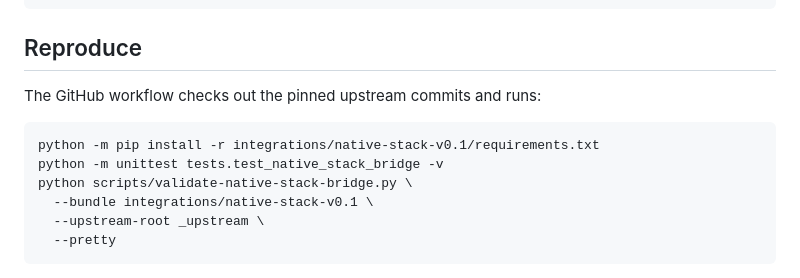
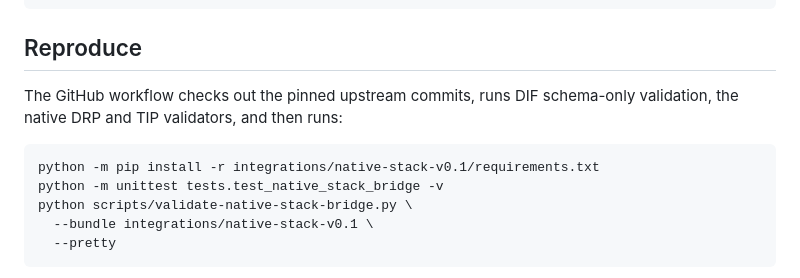
Before and after one commit to safal207/DI, a Markdown page: integrations/native-stack-v0.1/README.md, the part around the change. GitHub-like rendering.

Commit message:
docs(native-stack): align reproduce steps with split native validation

````diff
--- a/integrations/native-stack-v0.1/README.md
+++ b/integrations/native-stack-v0.1/README.md
@@ -86,14 +86,13 @@ requirements.txt
 
 ## Reproduce
 
-The GitHub workflow checks out the pinned upstream commits and runs:
+The GitHub workflow checks out the pinned upstream commits, runs DIF schema-only validation, the native DRP and TIP validators, and then runs:
 
 ```bash
 python -m pip install -r integrations/native-stack-v0.1/requirements.txt
 python -m unittest tests.test_native_stack_bridge -v
 python scripts/validate-native-stack-bridge.py \
   --bundle integrations/native-stack-v0.1 \
-  --upstream-root _upstream \
   --pretty
 ```
 
````
